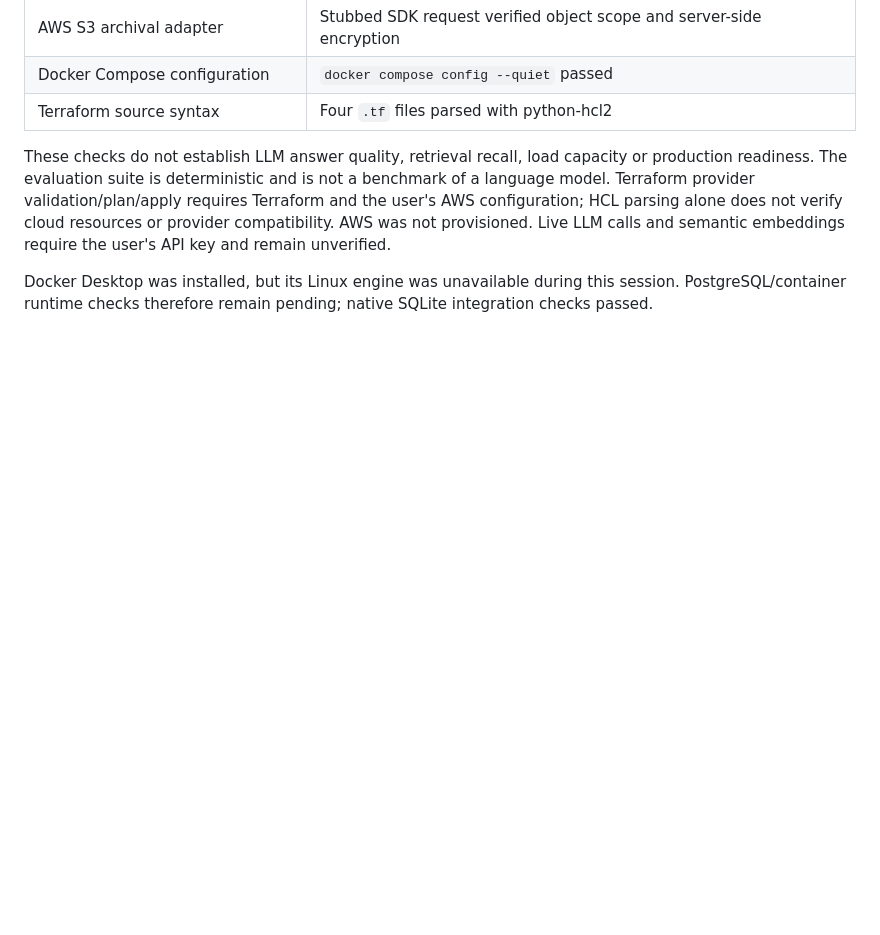
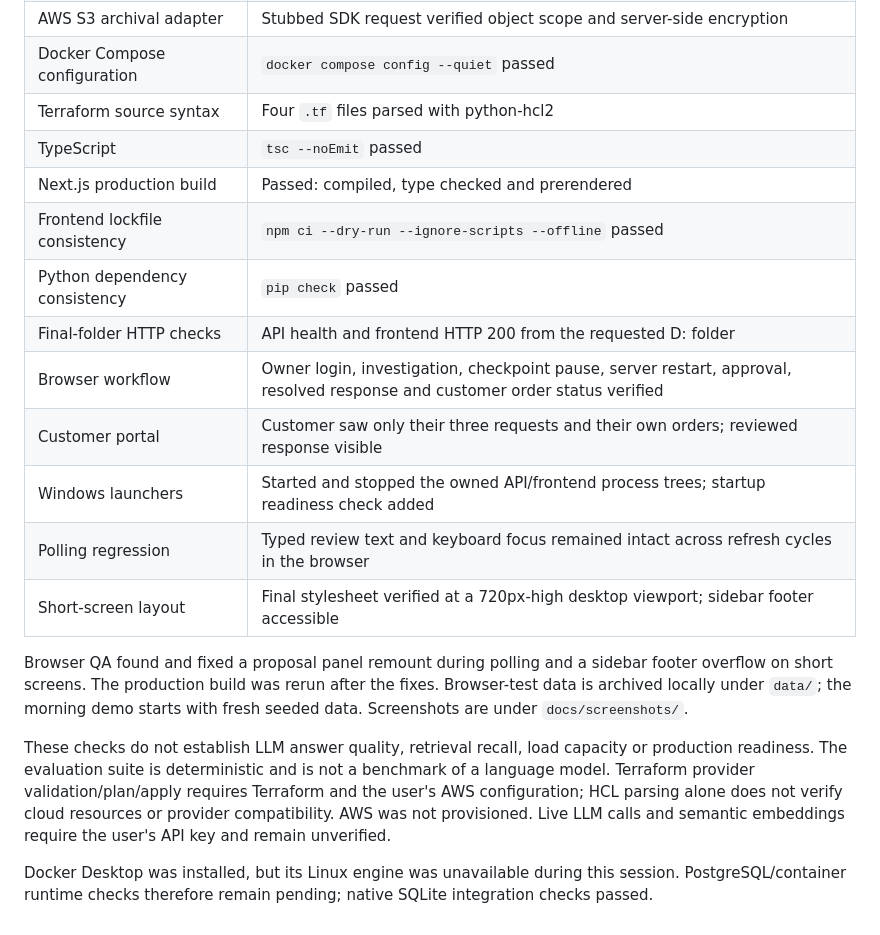
Before and after one commit to Ayushgupta91003/resolvedesk, a Markdown page: docs/verification.md, the part around the change. GitHub-like rendering; blank space fills up the shorter version.

```diff
--- a/docs/verification.md
+++ b/docs/verification.md
@@ -13,6 +13,18 @@ Build date: 1 November 2026 (Asia/Calcutta).
 | AWS S3 archival adapter | Stubbed SDK request verified object scope and server-side encryption |
 | Docker Compose configuration | `docker compose config --quiet` passed |
 | Terraform source syntax | Four `.tf` files parsed with python-hcl2 |
+| TypeScript | `tsc --noEmit` passed |
+| Next.js production build | Passed: compiled, type checked and prerendered |
+| Frontend lockfile consistency | `npm ci --dry-run --ignore-scripts --offline` passed |
+| Python dependency consistency | `pip check` passed |
+| Final-folder HTTP checks | API health and frontend HTTP 200 from the requested D: folder |
+| Browser workflow | Owner login, investigation, checkpoint pause, server restart, approval, resolved response and customer order status verified |
+| Customer portal | Customer saw only their three requests and their own orders; reviewed response visible |
+| Windows launchers | Started and stopped the owned API/frontend process trees; startup readiness check added |
+| Polling regression | Typed review text and keyboard focus remained intact across refresh cycles in the browser |
+| Short-screen layout | Final stylesheet verified at a 720px-high desktop viewport; sidebar footer accessible |
+
+Browser QA found and fixed a proposal panel remount during polling and a sidebar footer overflow on short screens. The production build was rerun after the fixes. Browser-test data is archived locally under `data/`; the morning demo starts with fresh seeded data. Screenshots are under `docs/screenshots/`.
 
 These checks do not establish LLM answer quality, retrieval recall, load capacity or production readiness. The evaluation suite is deterministic and is not a benchmark of a language model. Terraform provider validation/plan/apply requires Terraform and the user's AWS configuration; HCL parsing alone does not verify cloud resources or provider compatibility. AWS was not provisioned. Live LLM calls and semantic embeddings require the user's API key and remain unverified.
 
```
Also changed, not shown: MORNING.md (added, +38 -0 lines), README.md (+9 -1 lines), frontend/AGENTS.md (added, +9 -0 lines), docs/screenshots/approval-workflow.png (added), docs/screenshots/customer-orders.png (added), docs/screenshots/dashboard.png (added), 12 other files.
